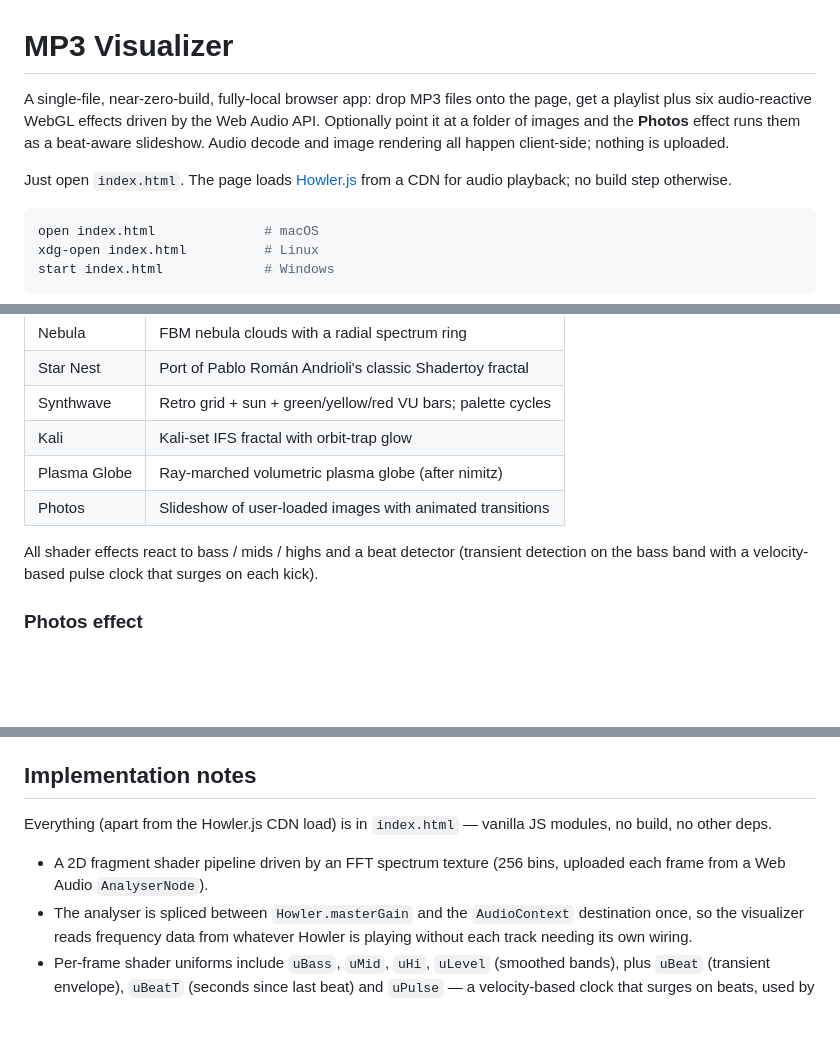
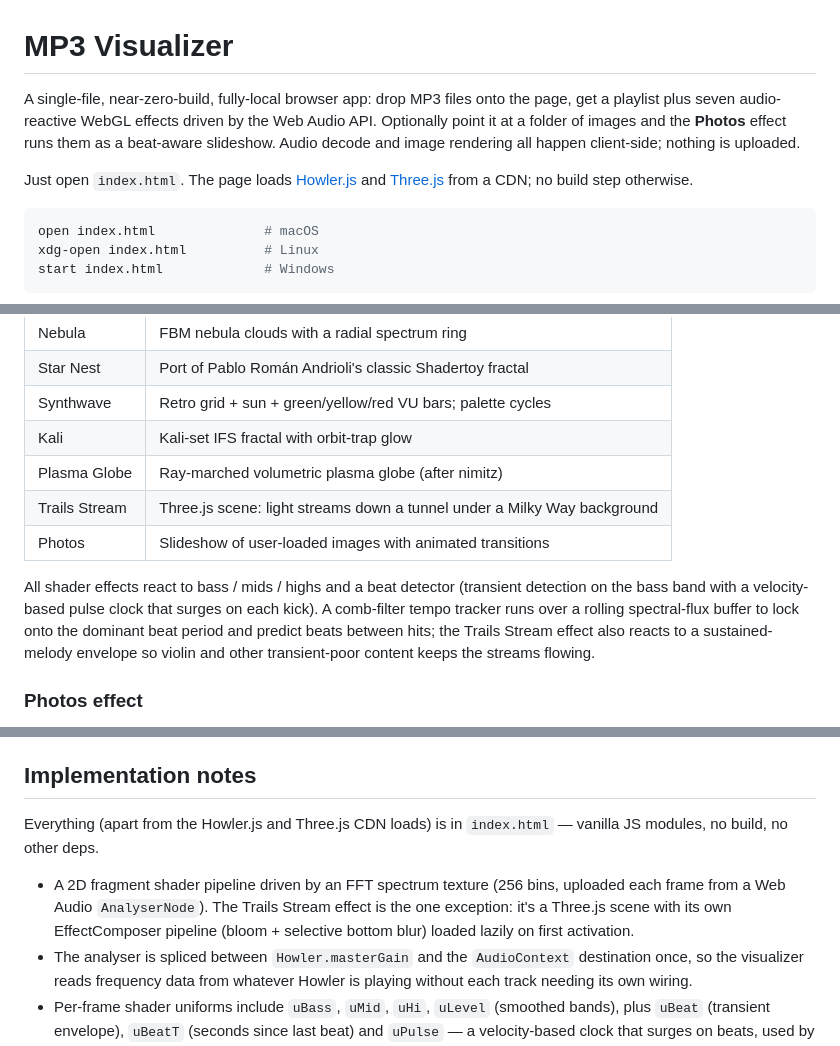
Before and after one commit to jveres/mp3spectral, a Markdown page: README.md, 3 parts joined by grey strips. GitHub-like rendering; blank space fills up the shorter version.

Commit message:
README: document Trails Stream effect and comb-filter beat tracking

````diff
--- a/README.md
+++ b/README.md
@@ -1,13 +1,13 @@
 # MP3 Visualizer
 
 A single-file, near-zero-build, fully-local browser app: drop MP3 files onto
-the page, get a playlist plus six audio-reactive WebGL effects driven by the
+the page, get a playlist plus seven audio-reactive WebGL effects driven by the
 Web Audio API. Optionally point it at a folder of images and the **Photos**
 effect runs them as a beat-aware slideshow. Audio decode and image rendering
 all happen client-side; nothing is uploaded.
 
-Just open `index.html`. The page loads [Howler.js](https://howlerjs.com/) from
-a CDN for audio playback; no build step otherwise.
+Just open `index.html`. The page loads [Howler.js](https://howlerjs.com/) and
+[Three.js](https://threejs.org/) from a CDN; no build step otherwise.
 
 ```sh
 open index.html              # macOS
@@ -59,11 +59,15 @@ effect index is persisted in `localStorage`.
 | Synthwave     | Retro grid + sun + green/yellow/red VU bars; palette cycles  |
 | Kali          | Kali-set IFS fractal with orbit-trap glow                    |
 | Plasma Globe  | Ray-marched volumetric plasma globe (after nimitz)           |
+| Trails Stream | Three.js scene: light streams down a tunnel under a Milky Way background |
 | Photos        | Slideshow of user-loaded images with animated transitions    |
 
 All shader effects react to bass / mids / highs and a beat detector (transient
 detection on the bass band with a velocity-based pulse clock that surges on
-each kick).
+each kick). A comb-filter tempo tracker runs over a rolling spectral-flux
+buffer to lock onto the dominant beat period and predict beats between hits;
+the Trails Stream effect also reacts to a sustained-melody envelope so violin
+and other transient-poor content keeps the streams flowing.
 
 ### Photos effect
 
@@ -104,11 +108,14 @@ touch). Any movement or keypress brings them back.
 
 ## Implementation notes
 
-Everything (apart from the Howler.js CDN load) is in `index.html` — vanilla JS
-modules, no build, no other deps.
+Everything (apart from the Howler.js and Three.js CDN loads) is in
+`index.html` — vanilla JS modules, no build, no other deps.
 
 - A 2D fragment shader pipeline driven by an FFT spectrum texture (256 bins,
-  uploaded each frame from a Web Audio `AnalyserNode`).
+  uploaded each frame from a Web Audio `AnalyserNode`). The Trails Stream
+  effect is the one exception: it's a Three.js scene with its own
+  EffectComposer pipeline (bloom + selective bottom blur) loaded lazily on
+  first activation.
 - The analyser is spliced between `Howler.masterGain` and the `AudioContext`
   destination once, so the visualizer reads frequency data from whatever
   Howler is playing without each track needing its own wiring.
````
Also changed, not shown: other parts of README.md (+3 -0 lines).
